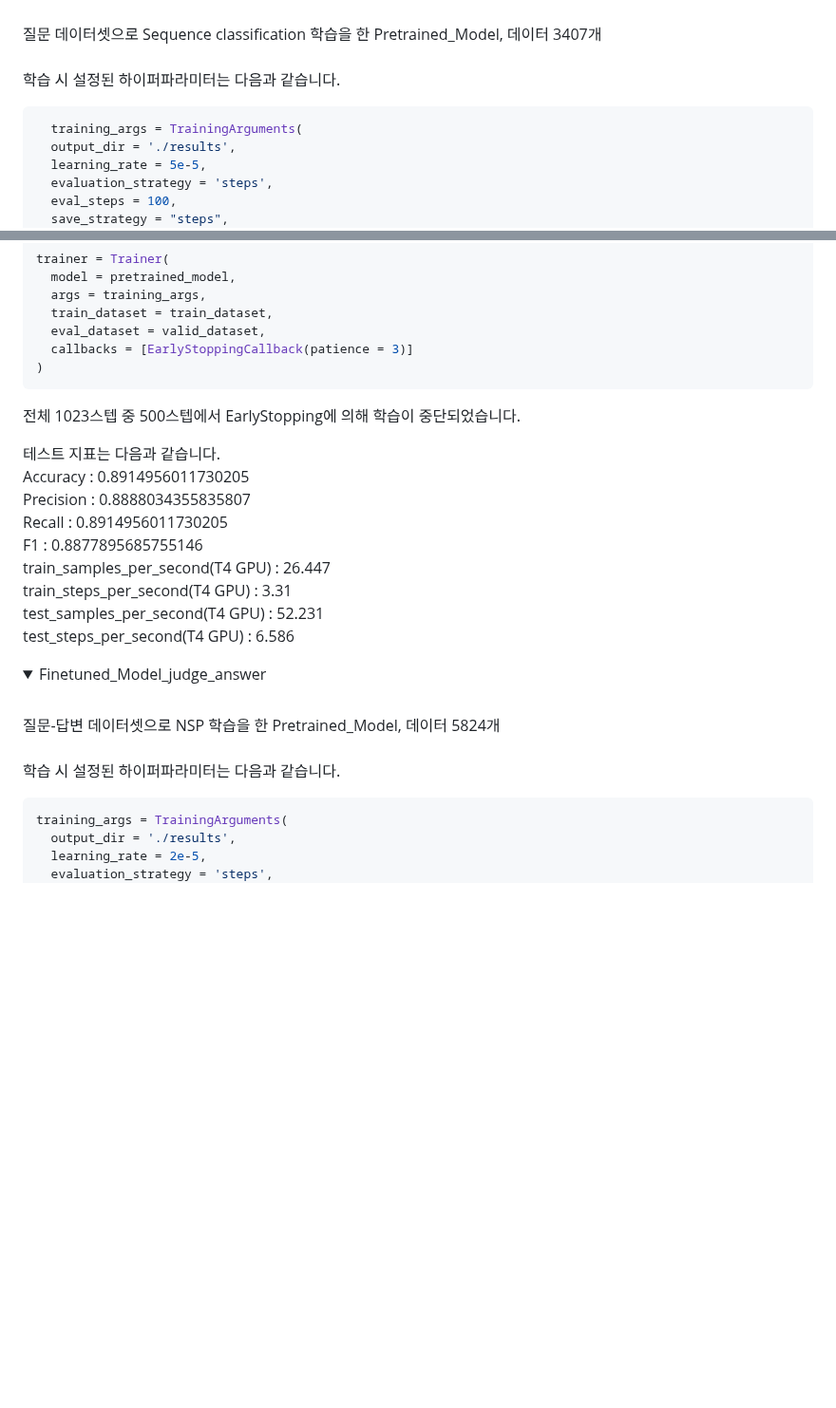
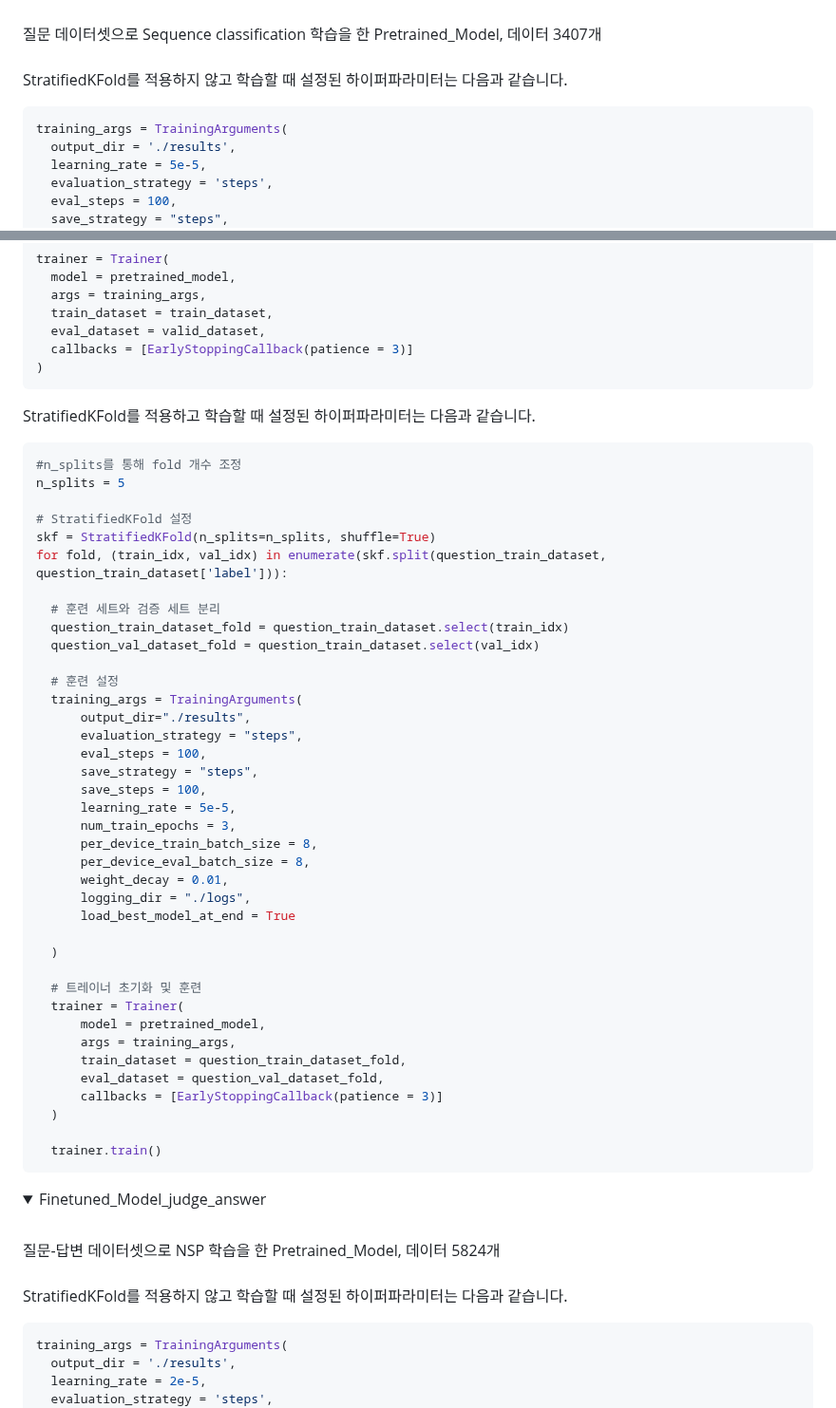
Before and after one commit to Kimhansav/everynocode_search_engine, a Markdown page: README.md, 2 parts joined by grey strips. Shown at 95% size. GitHub-like rendering; folded sections open; blank space fills up the shorter version.

````diff
--- a/README.md
+++ b/README.md
@@ -317,9 +317,9 @@ bubble.io에 대한 카카오톡 대화문 원본 데이터와 커뮤니티 게
   질문 데이터셋으로 Sequence classification 학습을 한 Pretrained_Model, 데이터 3407개<br/>
   <br/>
 
-  학습 시 설정된 하이퍼파라미터는 다음과 같습니다.
+  StratifiedKFold를 적용하지 않고 학습할 때 설정된 하이퍼파라미터는 다음과 같습니다.
   ```python
-    training_args = TrainingArguments(
+  training_args = TrainingArguments(
     output_dir = './results',
     learning_rate = 5e-5,
     evaluation_strategy = 'steps',
@@ -344,26 +344,48 @@ bubble.io에 대한 카카오톡 대화문 원본 데이터와 커뮤니티 게
     callbacks = [EarlyStoppingCallback(patience = 3)]
   )
   ```
-  전체 1023스텝 중 500스텝에서 EarlyStopping에 의해 학습이 중단되었습니다.
-  <br/>
 
-  테스트 지표는 다음과 같습니다.
-  <br/>
-  Accuracy : 0.8914956011730205
-  <br/>
-  Precision : 0.8888034355835807
-  <br/>
-  Recall : 0.8914956011730205
-  <br/>
-  F1 : 0.8877895685755146
-  <br/>
-  train_samples_per_second(T4 GPU) : 26.447
-  <br/>
-  train_steps_per_second(T4 GPU) : 3.31
-  <br/>
-  test_samples_per_second(T4 GPU) : 52.231
-  <br/>
-  test_steps_per_second(T4 GPU) : 6.586
+  StratifiedKFold를 적용하고 학습할 때 설정된 하이퍼파라미터는 다음과 같습니다.
+  ```python
+  #n_splits를 통해 fold 개수 조정
+  n_splits = 5
+
+  # StratifiedKFold 설정
+  skf = StratifiedKFold(n_splits=n_splits, shuffle=True)
+  for fold, (train_idx, val_idx) in enumerate(skf.split(question_train_dataset, question_train_dataset['label'])):
+
+    # 훈련 세트와 검증 세트 분리
+    question_train_dataset_fold = question_train_dataset.select(train_idx)
+    question_val_dataset_fold = question_train_dataset.select(val_idx)
+
+    # 훈련 설정
+    training_args = TrainingArguments(
+        output_dir="./results",
+        evaluation_strategy = "steps",
+        eval_steps = 100,
+        save_strategy = "steps",
+        save_steps = 100,
+        learning_rate = 5e-5,
+        num_train_epochs = 3,
+        per_device_train_batch_size = 8,
+        per_device_eval_batch_size = 8,
+        weight_decay = 0.01,
+        logging_dir = "./logs",
+        load_best_model_at_end = True
+
+    )
+
+    # 트레이너 초기화 및 훈련
+    trainer = Trainer(
+        model = pretrained_model,
+        args = training_args,
+        train_dataset = question_train_dataset_fold,
+        eval_dataset = question_val_dataset_fold,
+        callbacks = [EarlyStoppingCallback(patience = 3)]
+    )
+
+    trainer.train()
+  ```
 
  </details>
 
@@ -373,7 +395,7 @@ bubble.io에 대한 카카오톡 대화문 원본 데이터와 커뮤니티 게
   질문-답변 데이터셋으로 NSP 학습을 한 Pretrained_Model, 데이터 5824개<br/>
   <br/>
 
-  학습 시 설정된 하이퍼파라미터는 다음과 같습니다.
+  StratifiedKFold를 적용하지 않고 학습할 때 설정된 하이퍼파라미터는 다음과 같습니다.
   ```python
   training_args = TrainingArguments(
     output_dir = './results',
````
Also changed, not shown: other parts of README.md (+39 -19 lines).
